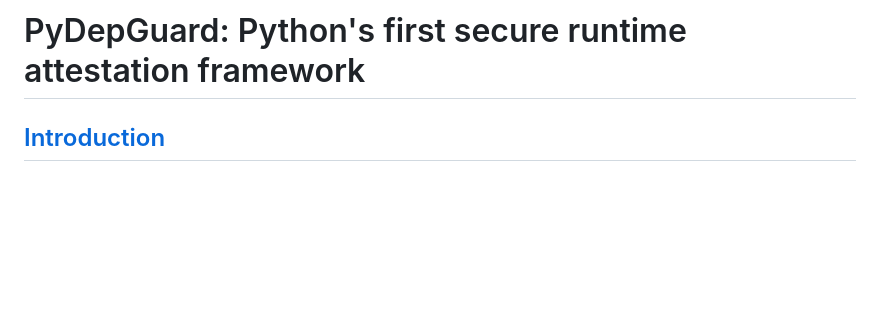
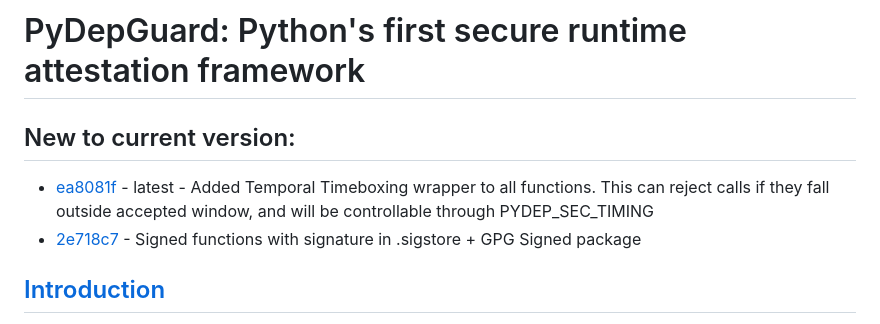
Before and after one commit to nuclear-treestump/pylock-dependency-lockfile, a Markdown page: README.md, the part around the change. Drawn GitHub-style; blank space fills up the shorter version.

```diff
--- a/README.md
+++ b/README.md
@@ -1,4 +1,8 @@
 # PyDepGuard: Python's first secure runtime attestation framework
+
+## New to current version:
+- [ea8081f](https://github.com/nuclear-treestump/pylock-dependency-lockfile/commit/ea8081f3b3444014e1e21a4eacce066657b956d7) - latest - Added Temporal Timeboxing wrapper to all functions. This can reject calls if they fall outside accepted window, and will be controllable through PYDEP_SEC_TIMING
+- [2e718c7](https://github.com/nuclear-treestump/pylock-dependency-lockfile/commit/2e718c7bc5407fa307ca44d6680b7998d5781d55) - Signed functions with signature in .sigstore + GPG Signed package
 
 ## [Introduction](#introduction)
 PyDepGuardNext is the beta package for `PyDepGuard`. PyDepGuardNext is a secure-by-default, stdlib-only runtime enforcement layer for Python scripts and modules. It performs:
```
